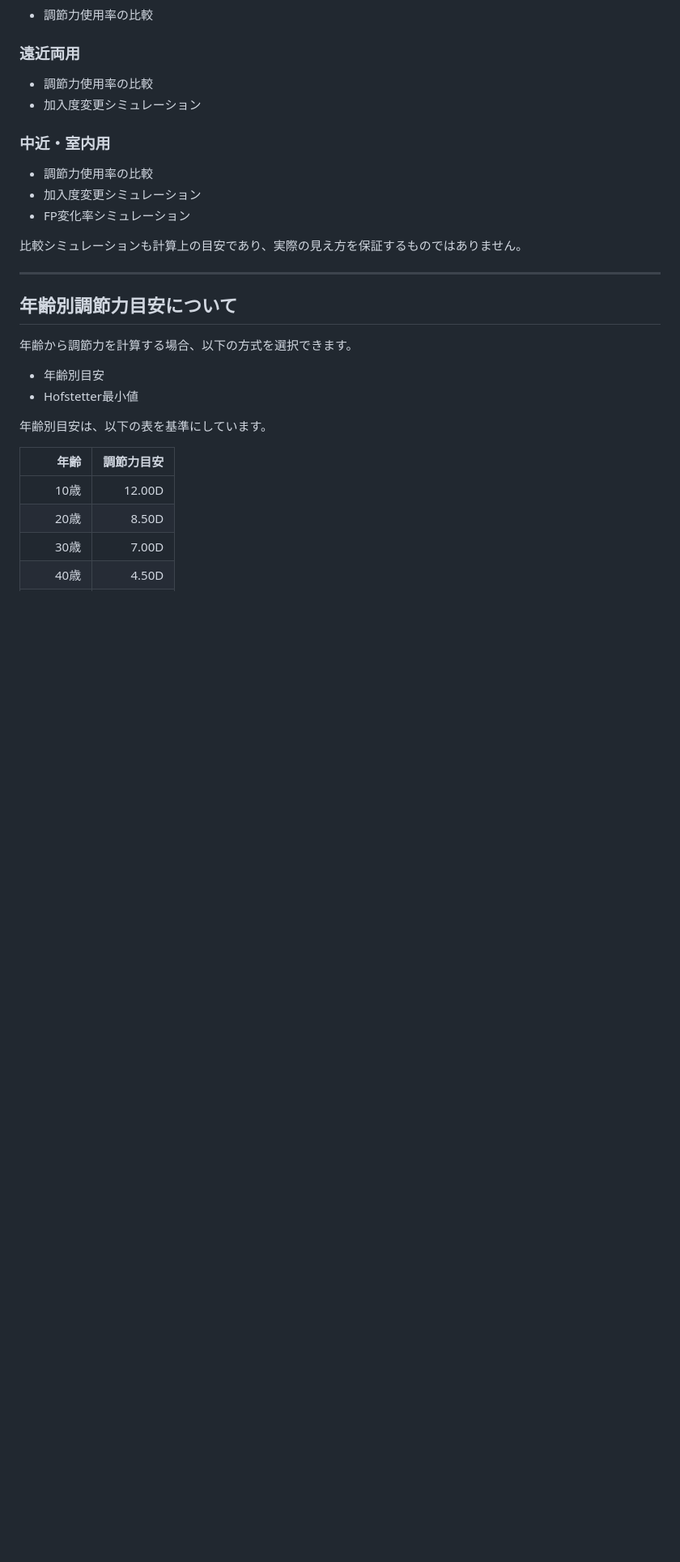
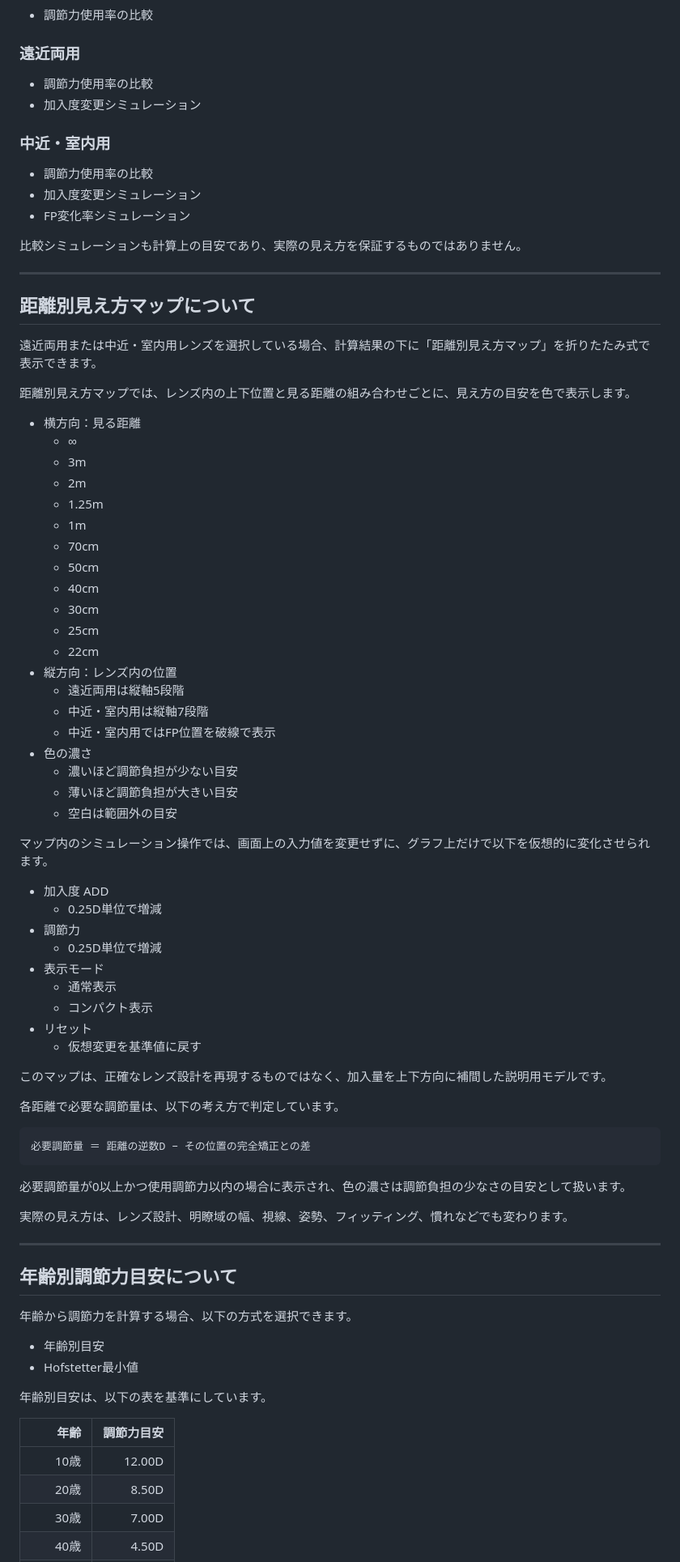
Before and after one commit to usefulbase/meishiiki-app, a Markdown page: README.md, the part around one of its changes. Shown at 81% size. GitHub-like rendering; blank space fills up the shorter version.

Commit message:
Update README for distance view map

````diff
--- a/README.md
+++ b/README.md
@@ -133,6 +140,59 @@ https://usefulbase.github.io/meishiiki-app/
 - FP変化率シミュレーション
 
 比較シミュレーションも計算上の目安であり、実際の見え方を保証するものではありません。
+
+---
+
+## 距離別見え方マップについて
+
+遠近両用または中近・室内用レンズを選択している場合、計算結果の下に「距離別見え方マップ」を折りたたみ式で表示できます。
+
+距離別見え方マップでは、レンズ内の上下位置と見る距離の組み合わせごとに、見え方の目安を色で表示します。
+
+- 横方向：見る距離
+  - ∞
+  - 3m
+  - 2m
+  - 1.25m
+  - 1m
+  - 70cm
+  - 50cm
+  - 40cm
+  - 30cm
+  - 25cm
+  - 22cm
+- 縦方向：レンズ内の位置
+  - 遠近両用は縦軸5段階
+  - 中近・室内用は縦軸7段階
+  - 中近・室内用ではFP位置を破線で表示
+- 色の濃さ
+  - 濃いほど調節負担が少ない目安
+  - 薄いほど調節負担が大きい目安
+  - 空白は範囲外の目安
+
+マップ内のシミュレーション操作では、画面上の入力値を変更せずに、グラフ上だけで以下を仮想的に変化させられます。
+
+- 加入度 ADD
+  - 0.25D単位で増減
+- 調節力
+  - 0.25D単位で増減
+- 表示モード
+  - 通常表示
+  - コンパクト表示
+- リセット
+  - 仮想変更を基準値に戻す
+
+このマップは、正確なレンズ設計を再現するものではなく、加入量を上下方向に補間した説明用モデルです。
+
+各距離で必要な調節量は、以下の考え方で判定しています。
+
+```text
+必要調節量 ＝ 距離の逆数D − その位置の完全矯正との差
+```
+
+必要調節量が0以上かつ使用調節力以内の場合に表示され、色の濃さは調節負担の少なさの目安として扱います。
+
+実際の見え方は、レンズ設計、明瞭域の幅、視線、姿勢、フィッティング、慣れなどでも変わります。
 
 ---
 
````
Also changed, not shown: other parts of README.md (+16 -2 lines).
